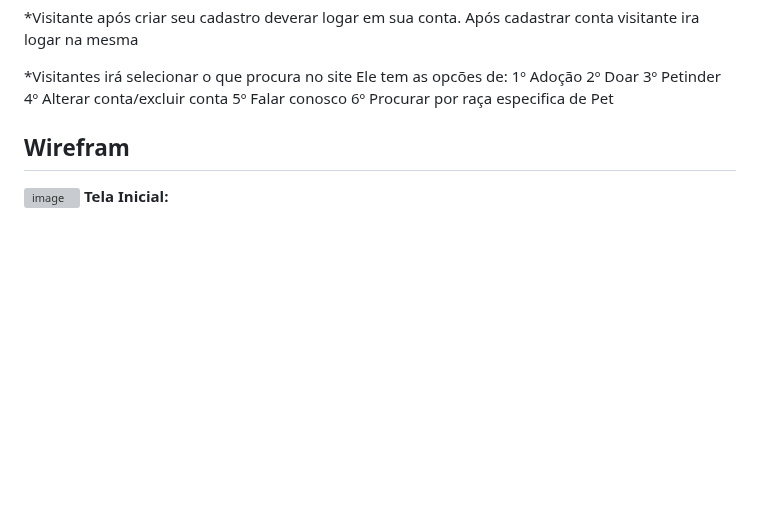
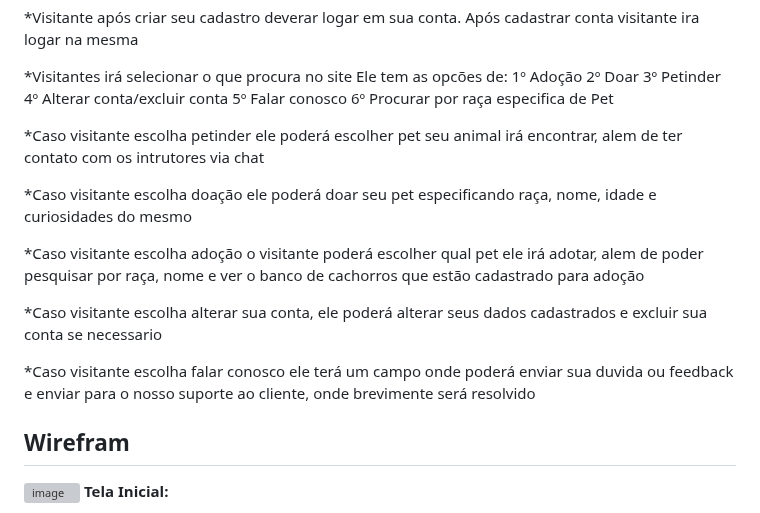
Before and after one commit to ICEI-PUC-Minas-PBR-SI/pbr-si-ads-2023-2-p1-tiaw-gp2-petlove, a Markdown page: docs/interface.md, the part around the change. GitHub-like rendering; blank space fills up the shorter version; grey boxes are pictures that could not be loaded.

```diff
--- a/docs/interface.md
+++ b/docs/interface.md
@@ -26,6 +26,20 @@ Ele tem as opcões de:
 4º Alterar conta/excluir conta
 5º Falar conosco
 6º Procurar por raça especifica de Pet
+
+*Caso visitante escolha petinder ele poderá escolher pet seu animal irá encontrar, alem de ter contato com os intrutores via chat
+
+*Caso visitante escolha doação ele poderá doar seu pet especificando raça, nome, idade e curiosidades do mesmo
+
+*Caso visitante escolha adoção o visitante poderá escolher qual pet ele irá adotar, alem de poder pesquisar por raça, nome e ver o banco de cachorros que estão cadastrado para adoção
+
+*Caso visitante escolha alterar sua conta, ele poderá alterar seus dados cadastrados e excluir sua conta se necessario
+
+*Caso visitante escolha falar conosco ele terá um campo onde poderá enviar sua duvida ou feedback e enviar para o nosso suporte ao cliente, onde brevimente será resolvido
+
+
+
+
 
 
 
```
